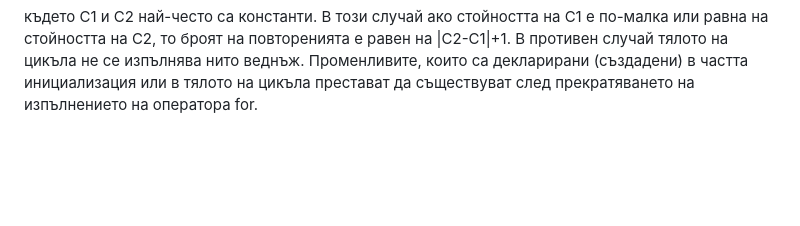
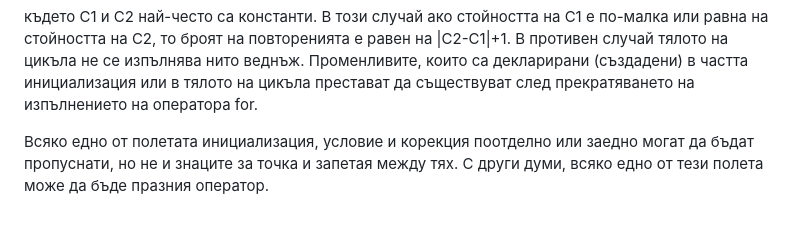
Before and after one commit to yoanaN/TrU, a Markdown page: Programming/T09.md, the part around the change. Rendered like a GitHub page; blank space fills up the shorter version.

`````diff
--- a/Programming/T09.md
+++ b/Programming/T09.md
@@ -62,3 +62,5 @@ for (int i=С1; i<=С2; i++)
 
 ````
 където С1 и С2 най-често са константи. В този случай ако стойността на С1 е по-малка или равна на стойността на С2, то броят на повторенията е равен на |С2-С1|+1. В противен случай тялото на цикъла не се изпълнява нито веднъж. Променливите, които са декларирани (създадени) в частта инициализация или в тялото на цикъла престават да съществуват след прекратяването на изпълнението на оператора for.
+
+Всяко едно от полетата инициализация, условие и корекция поотделно или заедно могат да бъдат пропуснати, но не и знаците за точка и запетая между тях. С други думи, всяко едно от тези полета може да бъде празния оператор.
`````
